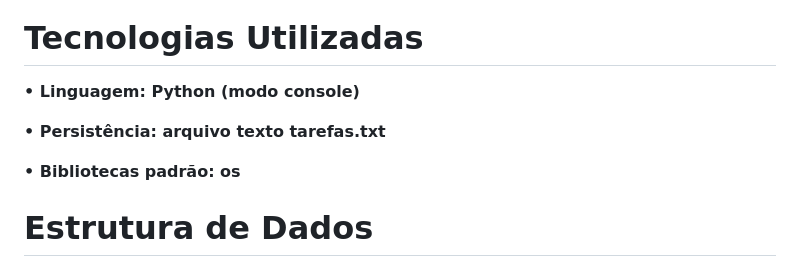
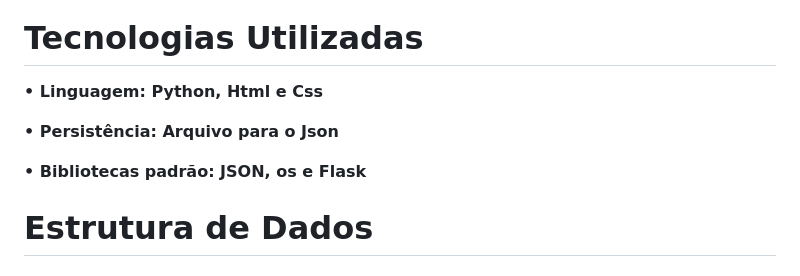
Before and after one commit to ViniciusTeles06/Desenrolado, a Markdown page: README.md, the part around the change. Rendered like a GitHub page.

Commit message:
Update technologies used in README
Mudança nas tecnologias usaveis

```diff
--- a/README.md
+++ b/README.md
@@ -44,11 +44,11 @@ https://trello.com/b/jyAGxS42/lista-de-tarefas-cc
 
 
 # Tecnologias Utilizadas
-**•	Linguagem: Python (modo console)**
+**•	Linguagem: Python, Html e Css**
 
-**•	Persistência: arquivo texto tarefas.txt**
+**•	Persistência: Arquivo para o Json**
 
-**•	Bibliotecas padrão: os**
+**•	Bibliotecas padrão: JSON, os e Flask**
 
 # Estrutura de Dados
 
```
